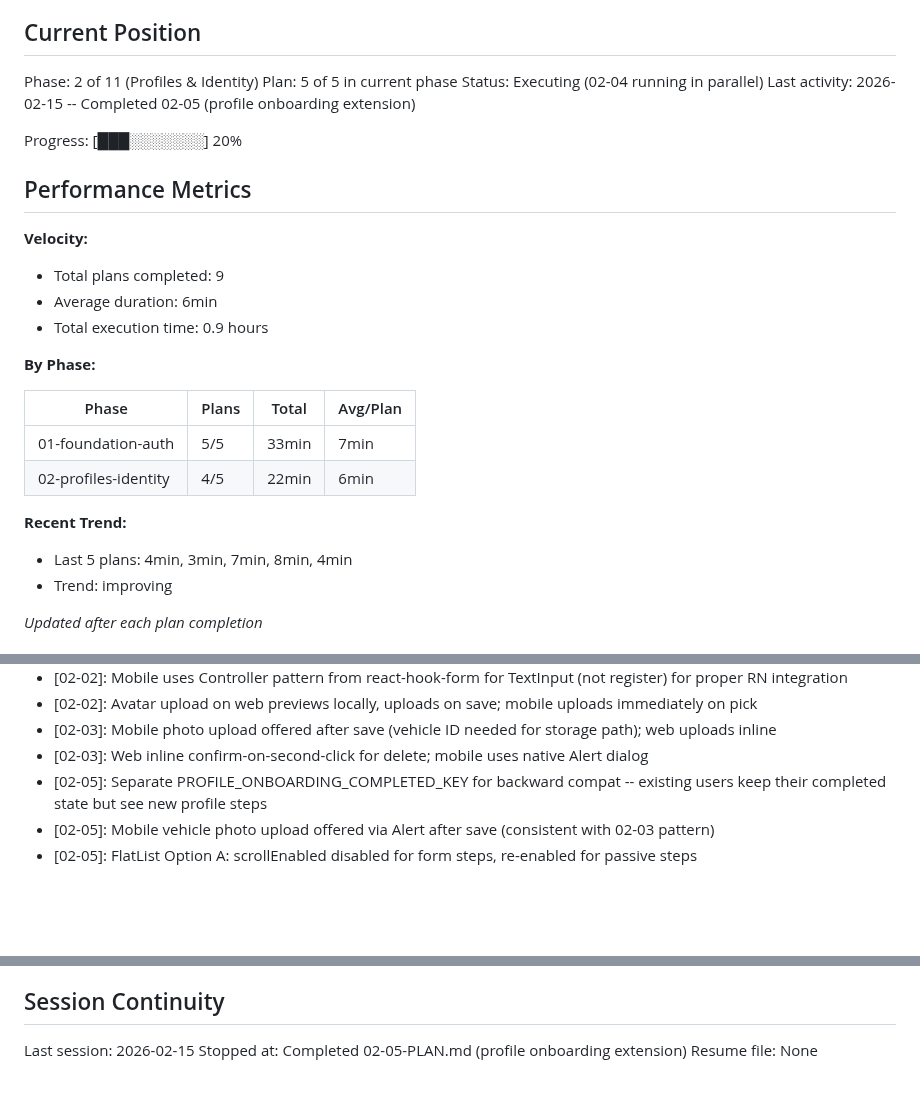
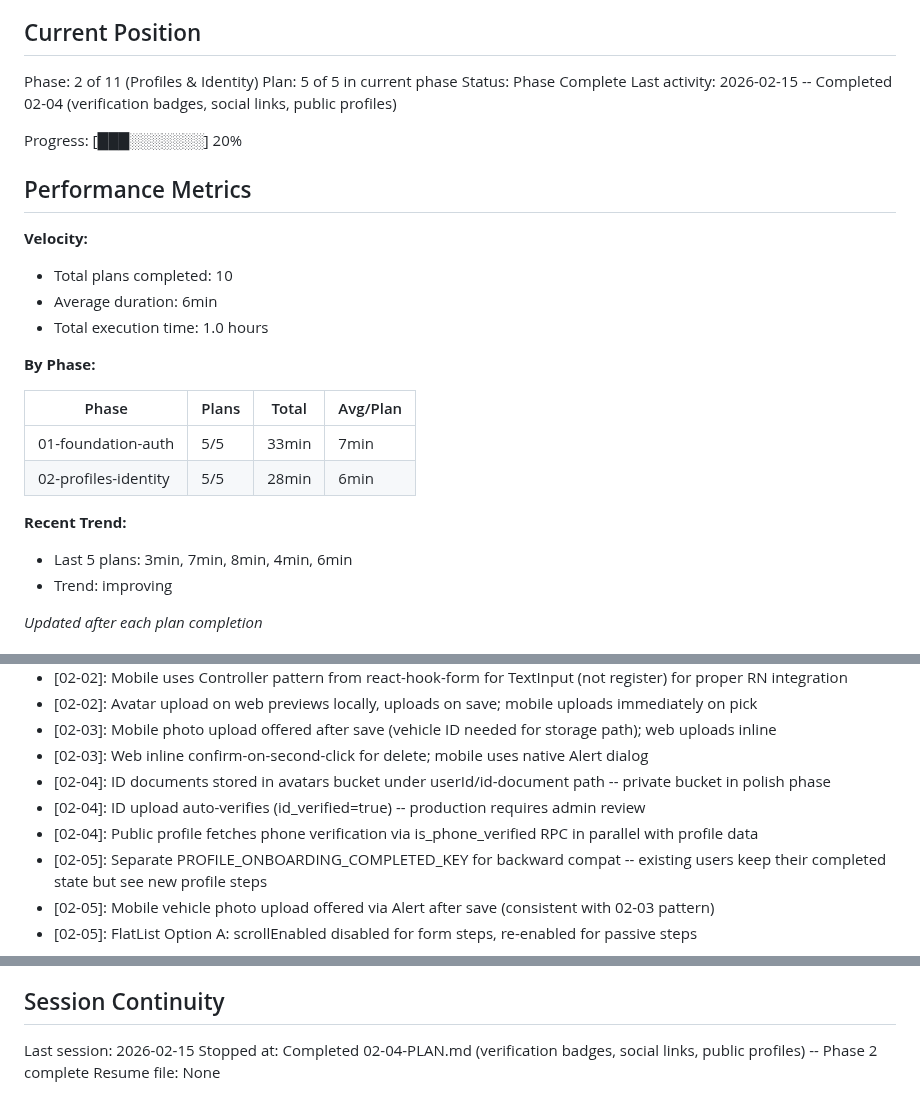
Before and after one commit to festapp-platform/festapp-rideshare, a Markdown page: .planning/STATE.md, 3 parts joined by grey strips. Drawn GitHub-style; blank space fills up the shorter version.

Commit message:
docs(02-04): complete verification badges and public profiles plan
- Summary with self-check passed
- STATE.md updated: phase 2 complete (5/5 plans)

```diff
--- a/.planning/STATE.md
+++ b/.planning/STATE.md
@@ -11,27 +11,27 @@ See: .planning/PROJECT.md (updated 2026-02-15)
 
 Phase: 2 of 11 (Profiles & Identity)
 Plan: 5 of 5 in current phase
-Status: Executing (02-04 running in parallel)
-Last activity: 2026-02-15 -- Completed 02-05 (profile onboarding extension)
+Status: Phase Complete
+Last activity: 2026-02-15 -- Completed 02-04 (verification badges, social links, public profiles)
 
 Progress: [███░░░░░░░] 20%
 
 ## Performance Metrics
 
 **Velocity:**
-- Total plans completed: 9
+- Total plans completed: 10
 - Average duration: 6min
-- Total execution time: 0.9 hours
+- Total execution time: 1.0 hours
 
 **By Phase:**
 
 | Phase | Plans | Total | Avg/Plan |
 |-------|-------|-------|----------|
 | 01-foundation-auth | 5/5 | 33min | 7min |
-| 02-profiles-identity | 4/5 | 22min | 6min |
+| 02-profiles-identity | 5/5 | 28min | 6min |
 
 **Recent Trend:**
-- Last 5 plans: 4min, 3min, 7min, 8min, 4min
+- Last 5 plans: 3min, 7min, 8min, 4min, 6min
 - Trend: improving
 
 *Updated after each plan completion*
@@ -68,6 +68,9 @@ Recent decisions affecting current work:
 - [02-02]: Avatar upload on web previews locally, uploads on save; mobile uploads immediately on pick
 - [02-03]: Mobile photo upload offered after save (vehicle ID needed for storage path); web uploads inline
 - [02-03]: Web inline confirm-on-second-click for delete; mobile uses native Alert dialog
+- [02-04]: ID documents stored in avatars bucket under userId/id-document path -- private bucket in polish phase
+- [02-04]: ID upload auto-verifies (id_verified=true) -- production requires admin review
+- [02-04]: Public profile fetches phone verification via is_phone_verified RPC in parallel with profile data
 - [02-05]: Separate PROFILE_ONBOARDING_COMPLETED_KEY for backward compat -- existing users keep their completed state but see new profile steps
 - [02-05]: Mobile vehicle photo upload offered via Alert after save (consistent with 02-03 pattern)
 - [02-05]: FlatList Option A: scrollEnabled disabled for form steps, re-enabled for passive steps
@@ -87,5 +90,5 @@ Recent decisions affecting current work:
 ## Session Continuity
 
 Last session: 2026-02-15
-Stopped at: Completed 02-05-PLAN.md (profile onboarding extension)
+Stopped at: Completed 02-04-PLAN.md (verification badges, social links, public profiles) -- Phase 2 complete
 Resume file: None
```
Also changed, not shown: 1 other file.
